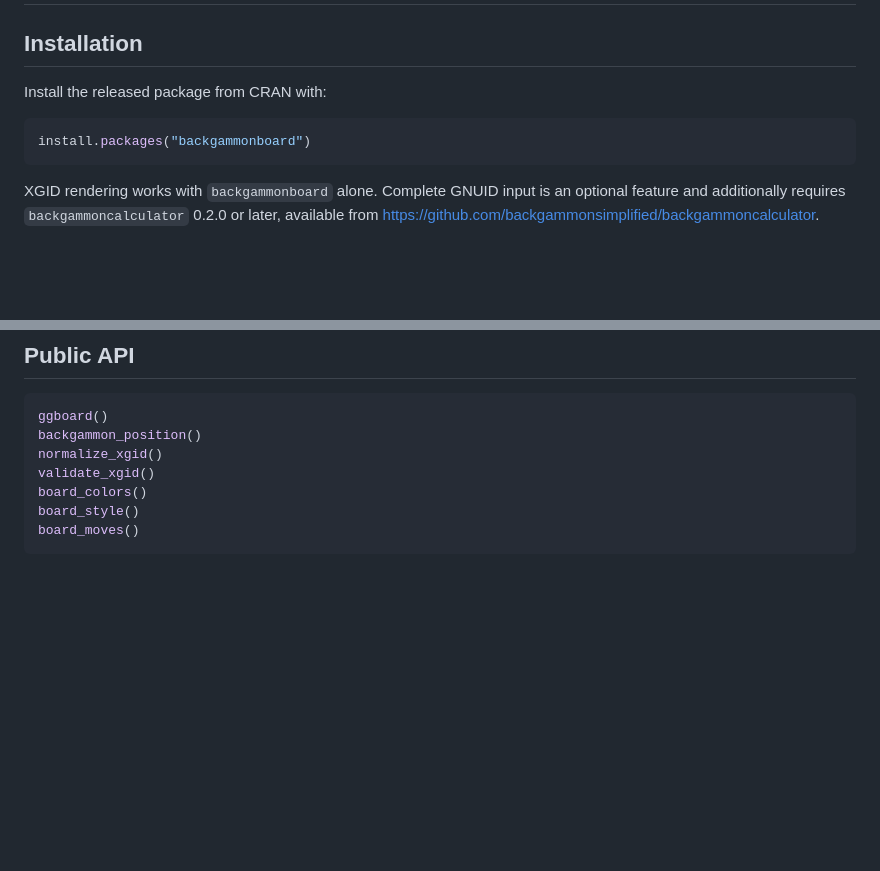
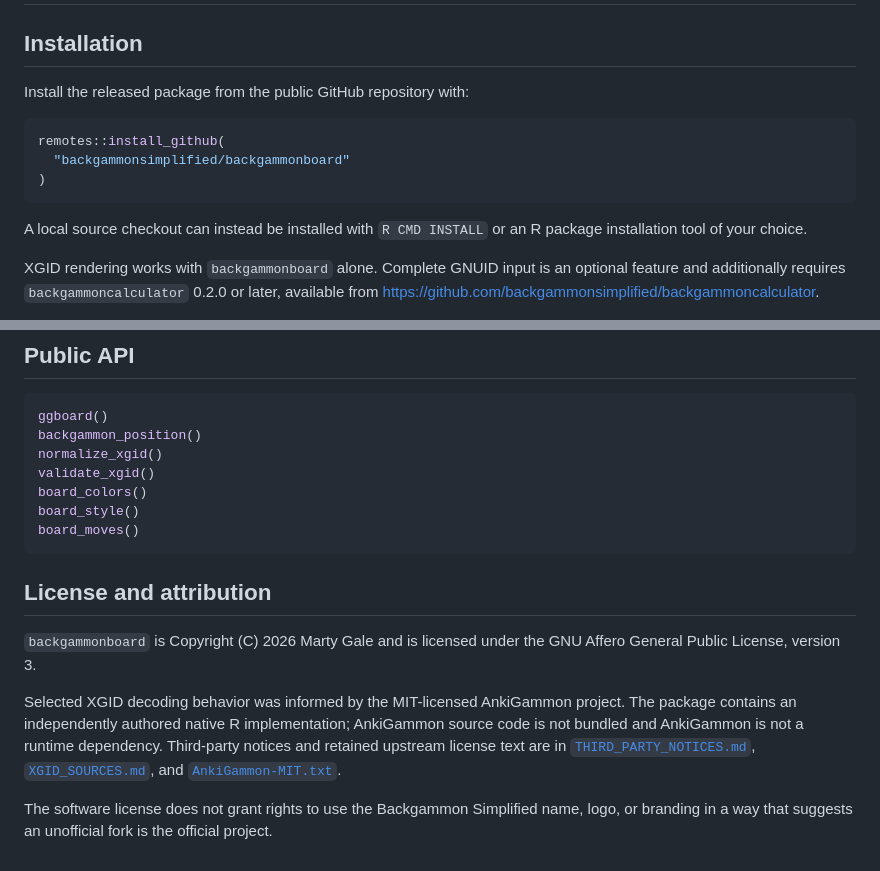
Before and after one commit to backgammonsimplified/backgammonboard, a Markdown page: README.md, 2 parts joined by grey strips. Drawn GitHub-style; blank space fills up the shorter version.

Commit message:
document GitHub installation and AGPL-3 attribution

````diff
--- a/README.md
+++ b/README.md
@@ -2,11 +2,16 @@
 
 ## Installation
 
-Install the released package from CRAN with:
+Install the released package from the public GitHub repository with:
 
 ```r
-install.packages("backgammonboard")
+remotes::install_github(
+  "backgammonsimplified/backgammonboard"
+)
 ```
+
+A local source checkout can instead be installed with `R CMD INSTALL` or an R
+package installation tool of your choice.
 
 XGID rendering works with `backgammonboard` alone. Complete GNUID input is an
 optional feature and additionally requires `backgammoncalculator` 0.2.0 or
@@ -113,3 +118,20 @@ board_colors()
 board_style()
 board_moves()
 ```
+
+## License and attribution
+
+`backgammonboard` is Copyright (C) 2026 Marty Gale and is licensed under the
+GNU Affero General Public License, version 3.
+
+Selected XGID decoding behavior was informed by the MIT-licensed AnkiGammon
+project. The package contains an independently authored native R implementation;
+AnkiGammon source code is not bundled and AnkiGammon is not a runtime
+dependency. Third-party notices and retained upstream license text are in
+[`THIRD_PARTY_NOTICES.md`](inst/THIRD_PARTY_NOTICES.md),
+[`XGID_SOURCES.md`](inst/provenance/XGID_SOURCES.md), and
+[`AnkiGammon-MIT.txt`](inst/licenses/AnkiGammon-MIT.txt).
+
+The software license does not grant rights to use the Backgammon Simplified
+name, logo, or branding in a way that suggests an unofficial fork is the
+official project.
````
